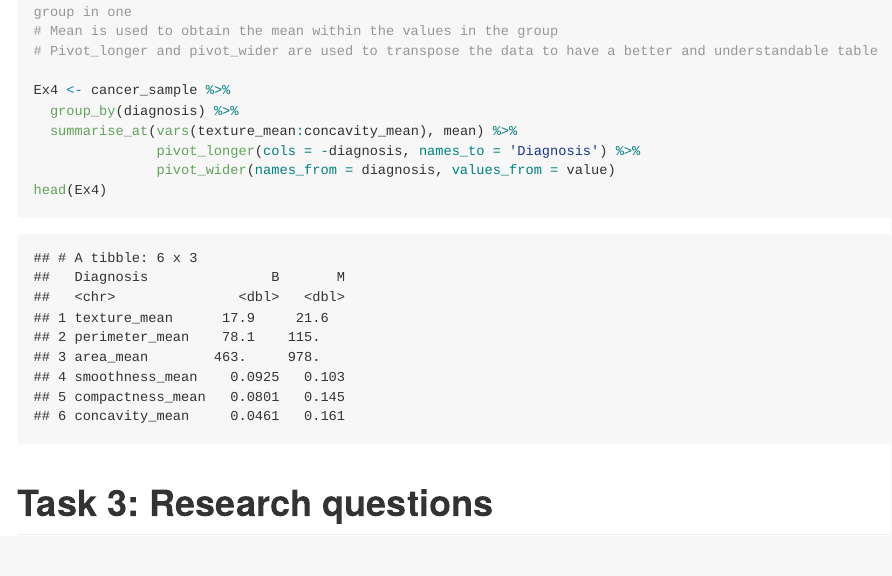
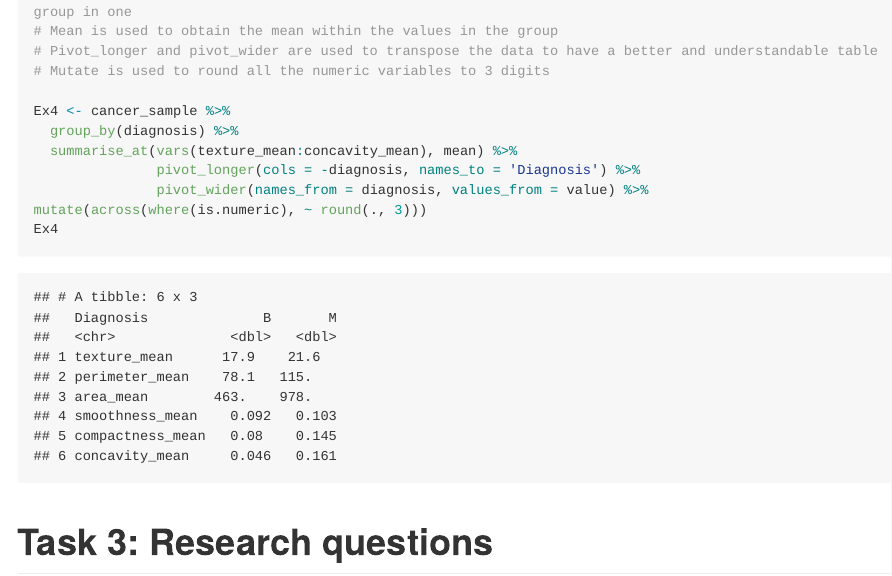
Before and after one commit to stat545ubc-2021/Luque_Ana_Mini-Data-Analysis, an R Markdown document (Milestone-1-Luque.Rmd): the page in a window 1100 px wide, from 14490 px down. The pictures show the output file Milestone-1-Luque.md that the author committed with the source, drawn offline in the style of GitHub; long lines of code are wrapped.

Commit message:
Final fiels

````diff
--- a/Milestone-1-Luque.Rmd
+++ b/Milestone-1-Luque.Rmd
@@ -159,13 +159,14 @@ I want to know the mean values for the two diagnostic groups, to analyze which v
 # The summarise_at function collapses the information of the selected columns from all the rows from each group in one
 # Mean is used to obtain the mean within the values in the group
 # Pivot_longer and pivot_wider are used to transpose the data to have a better and understandable table
+# Mutate is used to round all the numeric variables to 3 digits
 
 Ex4 <- cancer_sample %>%
   group_by(diagnosis) %>%
   summarise_at(vars(texture_mean:concavity_mean), mean) %>%
                pivot_longer(cols = -diagnosis, names_to = 'Diagnosis') %>%
-               pivot_wider(names_from = diagnosis, values_from = value)
-head(Ex4)
+               pivot_wider(names_from = diagnosis, values_from = value) %>%                      mutate(across(where(is.numeric), ~ round(., 3)))
+Ex4
 ```
 # Task 3: Research questions
 
````
Also changed, not shown: Milestone-1-Luque.md, Milestone-1-Luque_files/figure-gfm/unnamed-chunk-3-2.png, Milestone-1-Luque.Rmd (2 more changed lines), 2 other files.
